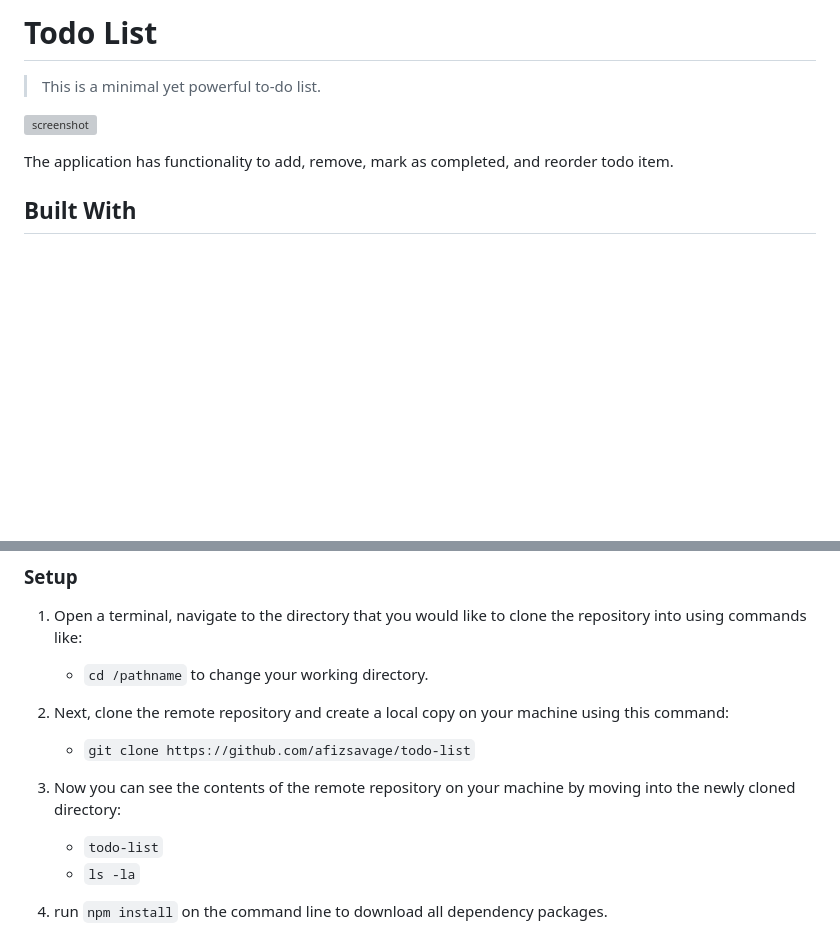
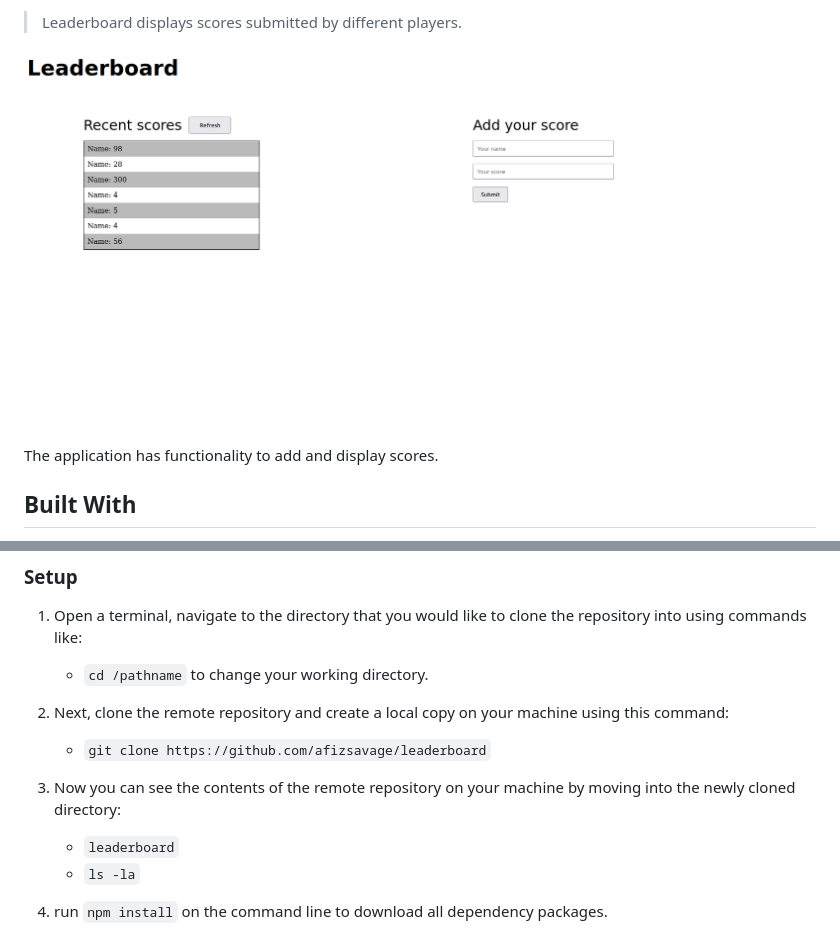
Before and after one commit to afizsavage/leaderboard, a Markdown page: README.md, 2 parts joined by grey strips. Drawn GitHub-style; pictures changed too: src/assets/app_screenshot.png (added); blank space fills up the shorter version; grey boxes are pictures that could not be loaded.

```diff
--- a/README.md
+++ b/README.md
@@ -2,11 +2,9 @@
 
-# Todo List
-
-> This is a minimal yet powerful to-do list.
+> Leaderboard displays scores submitted by different players.
 
 ![screenshot](./src/assets/app_screenshot.png)
 
-The application has functionality to add, remove, mark as completed, and reorder todo item.
+The application has functionality to add and display scores.
 
 ## Built With
 
@@ -30,11 +24,11 @@ To get a local copy up and running follow these simple example steps.
 
 2.  Next, clone the remote repository and create a local copy on your machine using this command:
 
-    - `git clone https://github.com/afizsavage/todo-list`
+    - `git clone https://github.com/afizsavage/leaderboard`
 
 3.  Now you can see the contents of the remote repository on your machine by moving into the newly cloned directory:
 
-    - `todo-list`
+    - `leaderboard`
     - `ls -la`
 
 4.  run `npm install` on the command line to download all dependency packages.
```
Also changed, not shown: other parts of README.md (+1 -5 lines).
